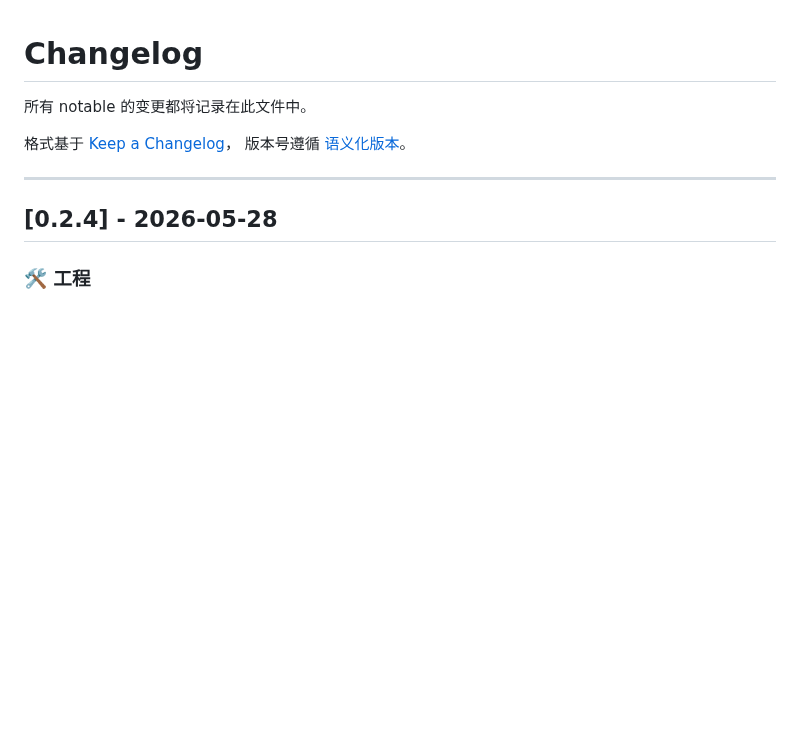
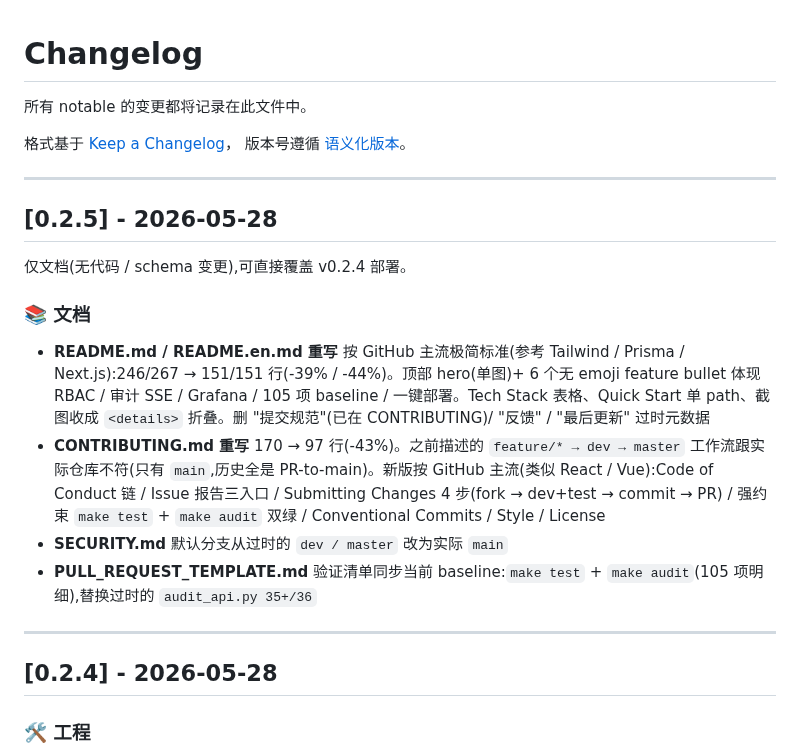
Before and after one commit to DevMinions/UniDormManager, a Markdown page: docs/CHANGELOG.md, the part around the change. GitHub-like rendering; blank space fills up the shorter version.

Commit message:
docs: CHANGELOG 加 [0.2.5] entry(README/CONTRIBUTING/SECURITY/PR template)
Co-Authored-By: Claude Opus 4.7 (1M context) <noreply@anthropic.com>

```diff
--- a/docs/CHANGELOG.md
+++ b/docs/CHANGELOG.md
@@ -4,6 +4,19 @@
 
 格式基于 [Keep a Changelog](https://keepachangelog.com/zh-CN/1.0.0/)，
 版本号遵循 [语义化版本](https://semver.org/lang/zh-CN/)。
+
+---
+
+## [0.2.5] - 2026-05-28
+
+仅文档(无代码 / schema 变更),可直接覆盖 v0.2.4 部署。
+
+### 📚 文档
+
+- **README.md / README.en.md 重写** 按 GitHub 主流极简标准(参考 Tailwind / Prisma / Next.js):246/267 → 151/151 行(-39% / -44%)。顶部 hero(单图)+ 6 个无 emoji feature bullet 体现 RBAC / 审计 SSE / Grafana / 105 项 baseline / 一键部署。Tech Stack 表格、Quick Start 单 path、截图收成 `<details>` 折叠。删 "提交规范"(已在 CONTRIBUTING)/ "反馈" / "最后更新" 过时元数据
+- **CONTRIBUTING.md 重写** 170 → 97 行(-43%)。之前描述的 `feature/* → dev → master` 工作流跟实际仓库不符(只有 `main`,历史全是 PR-to-main)。新版按 GitHub 主流(类似 React / Vue):Code of Conduct 链 / Issue 报告三入口 / Submitting Changes 4 步(fork → dev+test → commit → PR) / 强约束 `make test` + `make audit` 双绿 / Conventional Commits / Style / License
+- **SECURITY.md** 默认分支从过时的 `dev / master` 改为实际 `main`
+- **PULL_REQUEST_TEMPLATE.md** 验证清单同步当前 baseline:`make test` + `make audit`(105 项明细),替换过时的 `audit_api.py 35+/36`
 
 ---
 
```
